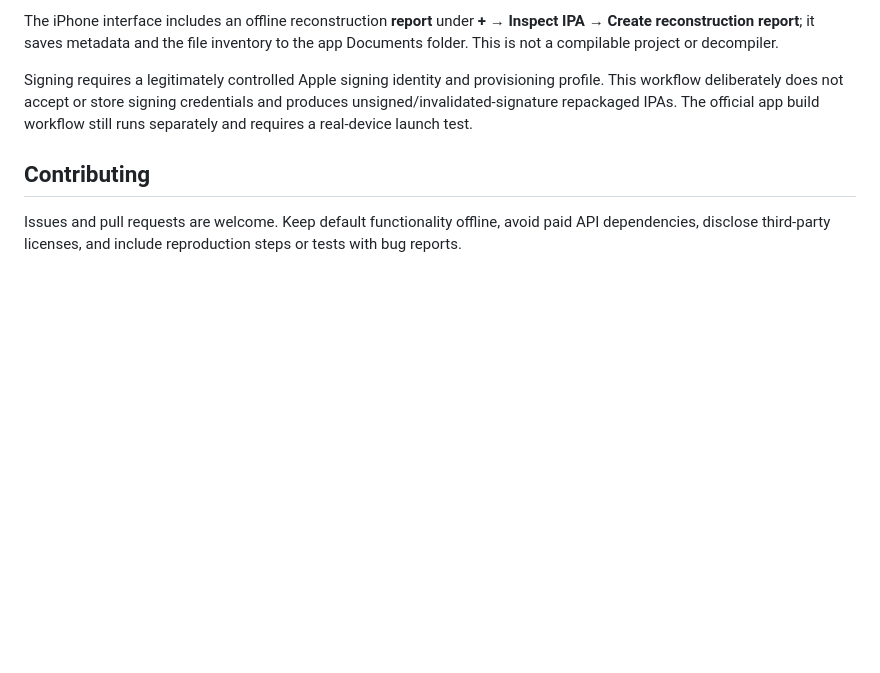
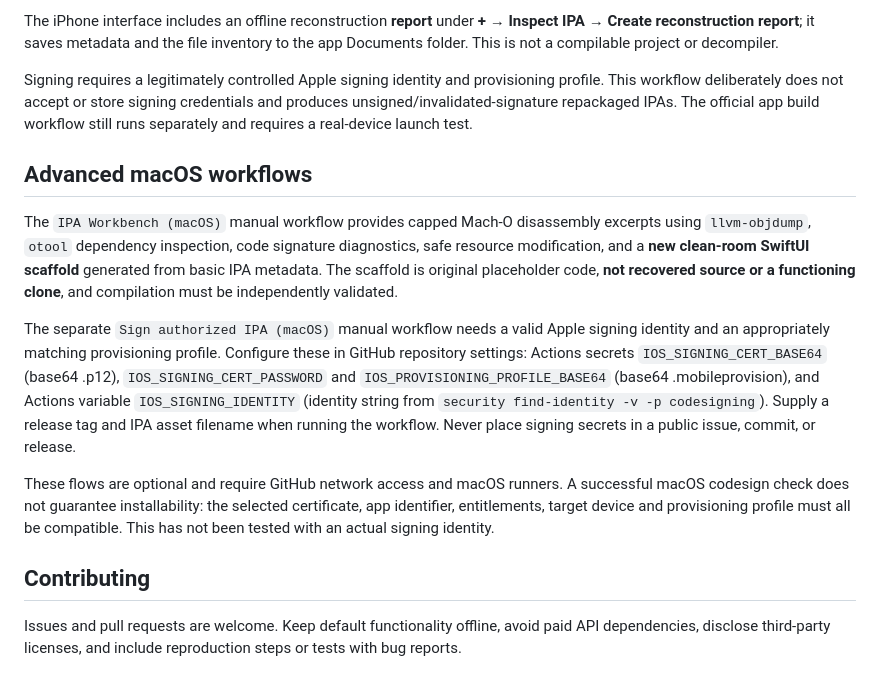
Before and after one commit to R347H4CK3R/OmniForge, a Markdown page: README.md, the part around the change. Drawn GitHub-style; blank space fills up the shorter version.

Commit message:
docs: add instructions for macOS disassembly clean-room scaffold and optional signing

```diff
--- a/README.md
+++ b/README.md
@@ -83,6 +83,14 @@ The iPhone interface includes an offline reconstruction **report** under **+ →
 
 Signing requires a legitimately controlled Apple signing identity and provisioning profile. This workflow deliberately does not accept or store signing credentials and produces unsigned/invalidated-signature repackaged IPAs. The official app build workflow still runs separately and requires a real-device launch test.
 
+## Advanced macOS workflows
+
+The `IPA Workbench (macOS)` manual workflow provides capped Mach-O disassembly excerpts using `llvm-objdump`, `otool` dependency inspection, code signature diagnostics, safe resource modification, and a **new clean-room SwiftUI scaffold** generated from basic IPA metadata. The scaffold is original placeholder code, **not recovered source or a functioning clone**, and compilation must be independently validated.
+
+The separate `Sign authorized IPA (macOS)` manual workflow needs a valid Apple signing identity and an appropriately matching provisioning profile. Configure these in GitHub repository settings: Actions secrets `IOS_SIGNING_CERT_BASE64` (base64 .p12), `IOS_SIGNING_CERT_PASSWORD` and `IOS_PROVISIONING_PROFILE_BASE64` (base64 .mobileprovision), and Actions variable `IOS_SIGNING_IDENTITY` (identity string from `security find-identity -v -p codesigning`). Supply a release tag and IPA asset filename when running the workflow. Never place signing secrets in a public issue, commit, or release.
+
+These flows are optional and require GitHub network access and macOS runners. A successful macOS codesign check does not guarantee installability: the selected certificate, app identifier, entitlements, target device and provisioning profile must all be compatible. This has not been tested with an actual signing identity.
+
 ## Contributing
 
 Issues and pull requests are welcome. Keep default functionality offline, avoid paid API dependencies, disclose third-party licenses, and include reproduction steps or tests with bug reports.
```
